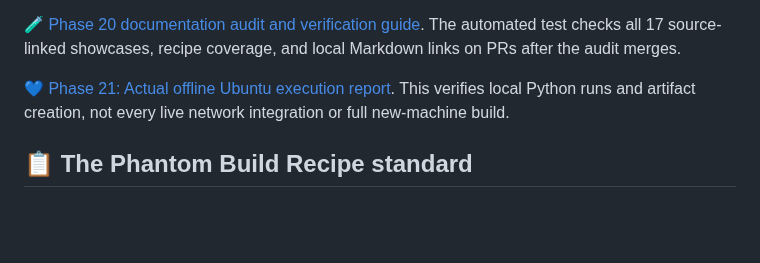
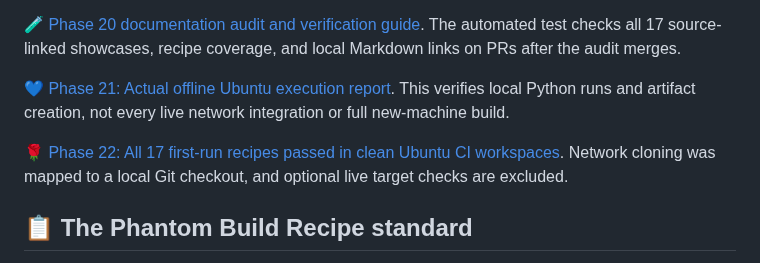
Before and after one commit to Hellfire13666/glitchbyte-phantom-labs, a Markdown page: docs/TOOL_VAULT.md, the part around the change. Rendered like a GitHub page; blank space fills up the shorter version.

Commit message:
Link Phase 22 Ubuntu recipe verification from docs/TOOL_VAULT.md

```diff
--- a/docs/TOOL_VAULT.md
+++ b/docs/TOOL_VAULT.md
@@ -9,6 +9,8 @@
 [🧪 Phase 20 documentation audit and verification guide](RECIPE_AUDIT.md). The automated test checks all 17 source-linked showcases, recipe coverage, and local Markdown links on PRs after the audit merges.
 
 [💙 Phase 21: Actual offline Ubuntu execution report](OFFLINE_VERIFICATION.md). This verifies local Python runs and artifact creation, not every live network integration or full new-machine build.
+
+[🌹 Phase 22: All 17 first-run recipes passed in clean Ubuntu CI workspaces](CLEAN_BUILD_VERIFICATION.md). Network cloning was mapped to a local Git checkout, and optional live target checks are excluded.
 
 ## 📋 The Phantom Build Recipe standard
 
```
